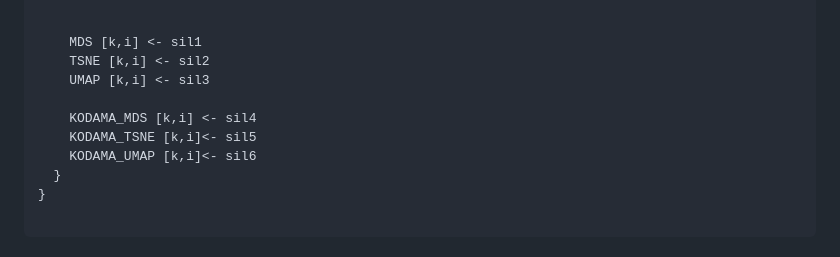
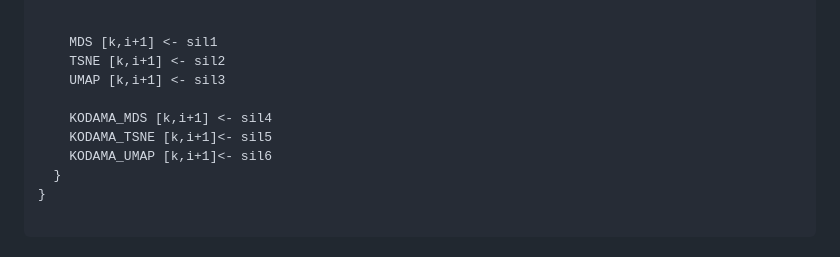
Before and after one commit to tkcaccia/PROJECTOR, a Markdown page: docs/Simulated data.md, the part around the change. Rendered like a GitHub page.

Commit message:
Update Simulated data.md
+1

```diff
--- a/docs/Simulated data.md
+++ b/docs/Simulated data.md
@@ -40,13 +40,13 @@ for (k in k:100){
     sil6 <- round(summary(silhouette(rep(1:4,each=50),dist( res_KODAMA_UMAP)))$si.summary[4], digit=5)
 
 
-    MDS [k,i] <- sil1
-    TSNE [k,i] <- sil2
-    UMAP [k,i] <- sil3
+    MDS [k,i+1] <- sil1
+    TSNE [k,i+1] <- sil2
+    UMAP [k,i+1] <- sil3
 
-    KODAMA_MDS [k,i] <- sil4
-    KODAMA_TSNE [k,i]<- sil5
-    KODAMA_UMAP [k,i]<- sil6
+    KODAMA_MDS [k,i+1] <- sil4
+    KODAMA_TSNE [k,i+1]<- sil5
+    KODAMA_UMAP [k,i+1]<- sil6
   }
 }
 
```
